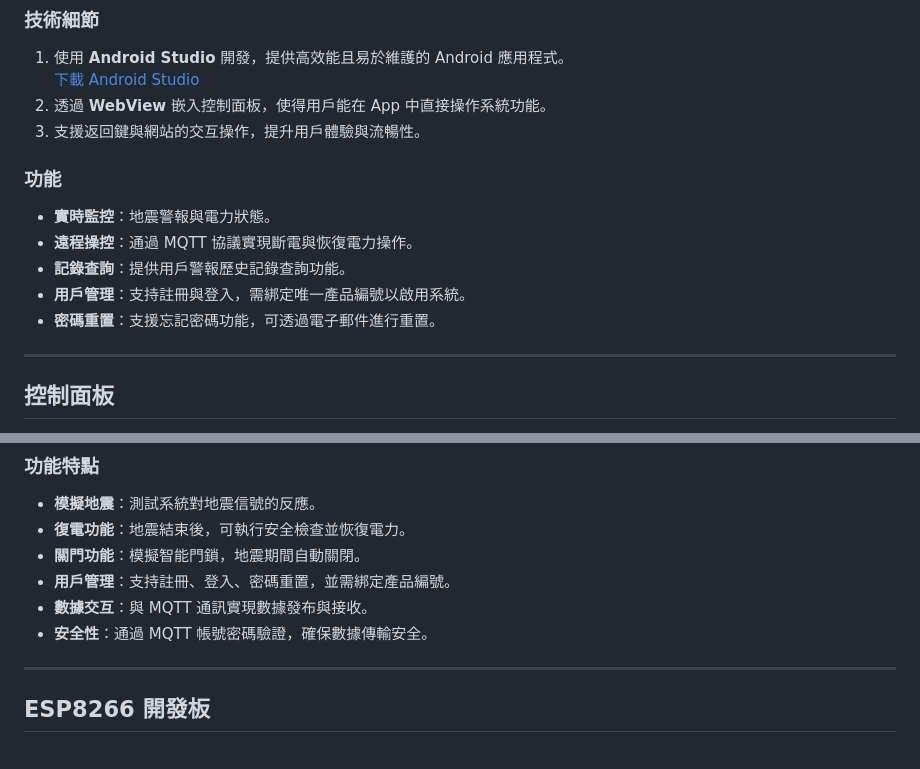
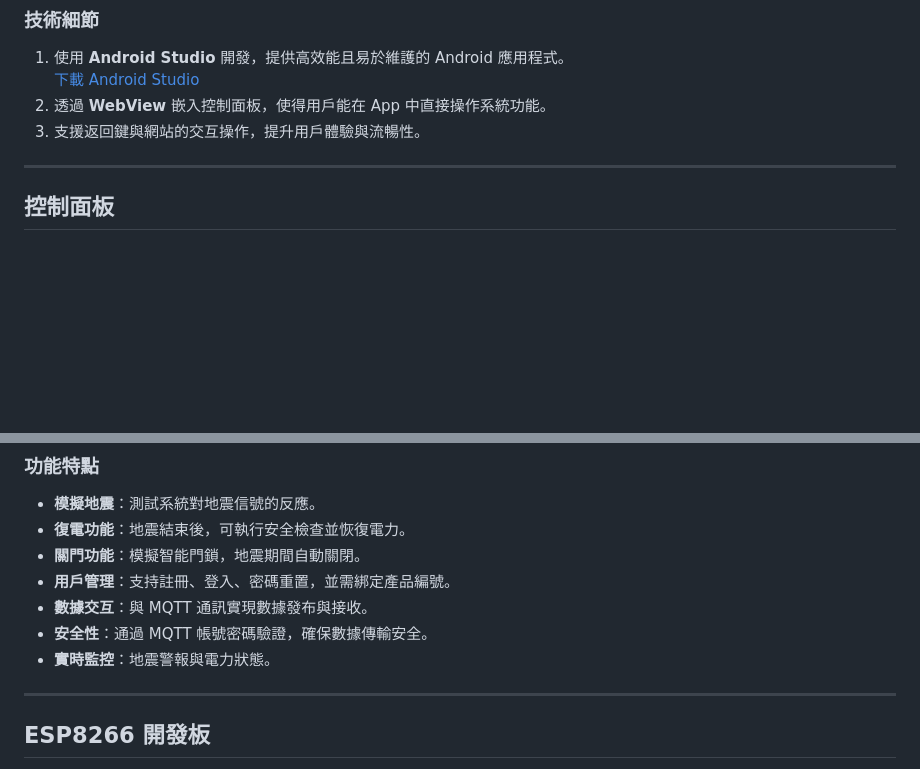
Before and after one commit to CLRE-20/--2024-, a Markdown page: README.md, 2 parts joined by grey strips. Drawn GitHub-style; blank space fills up the shorter version.

```diff
--- a/README.md
+++ b/README.md
@@ -24,13 +24,6 @@
 2. 透過 **WebView** 嵌入控制面板，使得用戶能在 App 中直接操作系統功能。
 3. 支援返回鍵與網站的交互操作，提升用戶體驗與流暢性。
 
-### 功能
-- **實時監控**：地震警報與電力狀態。
-- **遠程操控**：通過 MQTT 協議實現斷電與恢復電力操作。
-- **記錄查詢**：提供用戶警報歷史記錄查詢功能。
-- **用戶管理**：支持註冊與登入，需綁定唯一產品編號以啟用系統。
-- **密碼重置**：支援忘記密碼功能，可透過電子郵件進行重置。
-
 ---
 
 ## 控制面板
@@ -48,6 +41,7 @@
 - **用戶管理**：支持註冊、登入、密碼重置，並需綁定產品編號。
 - **數據交互**：與 MQTT 通訊實現數據發布與接收。
 - **安全性**：通過 MQTT 帳號密碼驗證，確保數據傳輸安全。
+- **實時監控**：地震警報與電力狀態。
 
 ---
 
```
